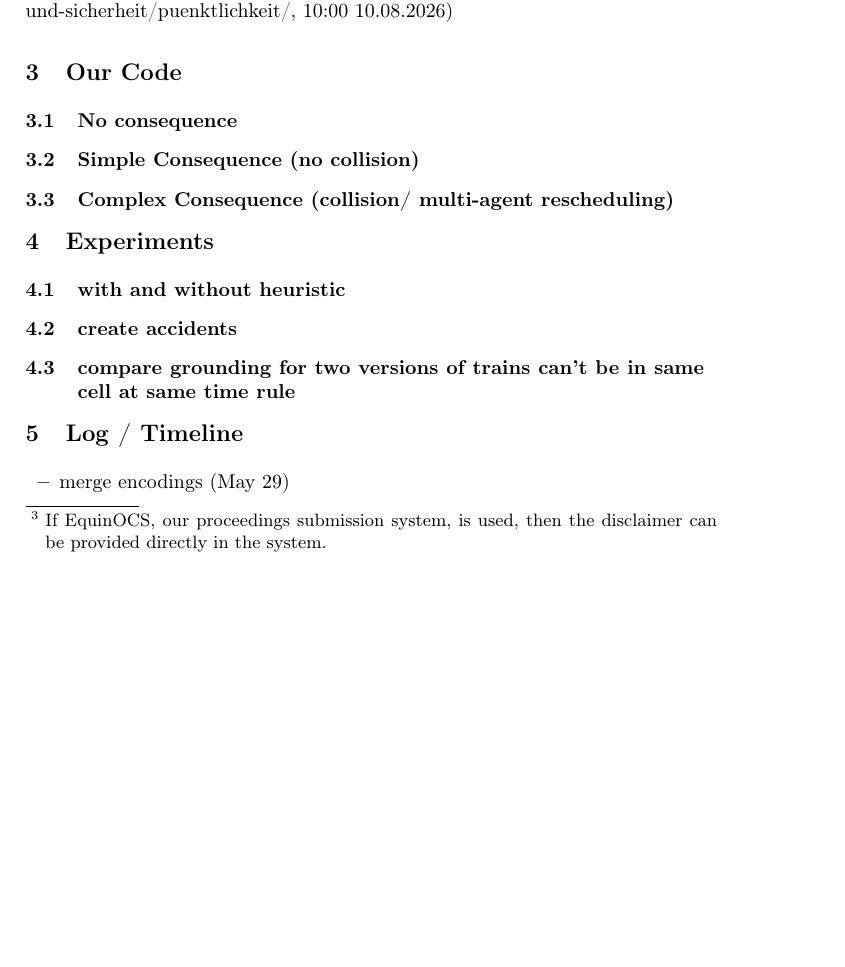
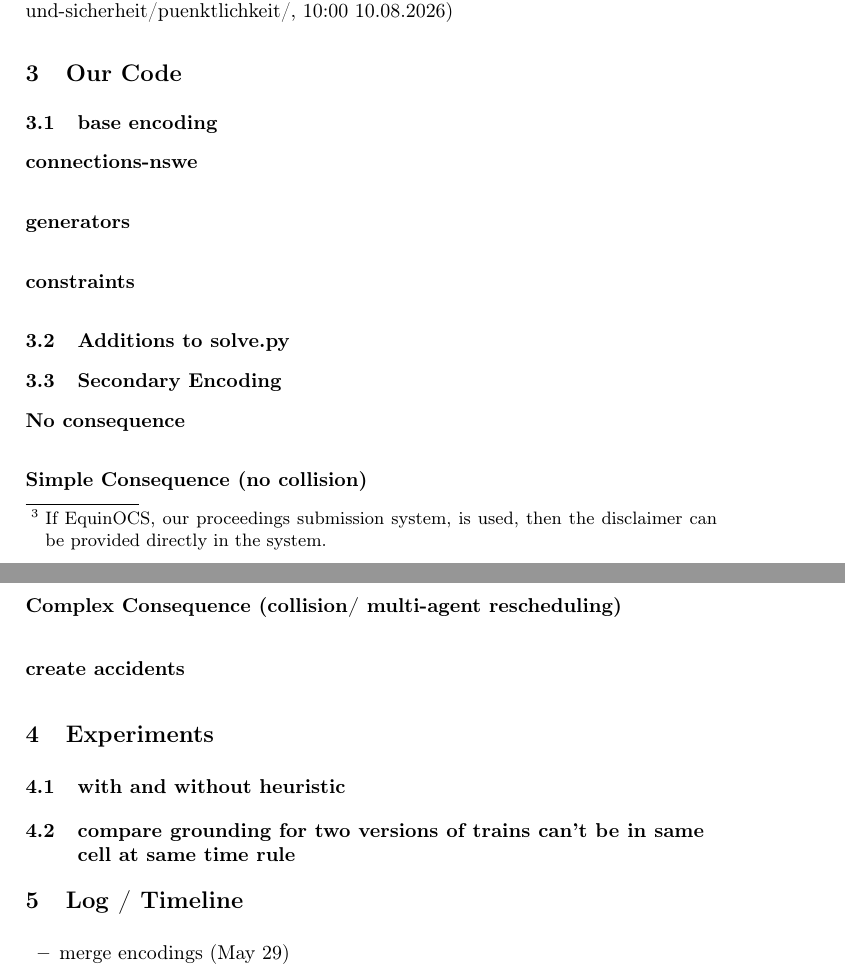
Before and after one commit to wug-on-praat/TRailMix, a LaTeX thesis (reports/group_report/samplepaper.tex): part of page 3 of 5 before the commit and two parts of pages 3 and 4 of 5 after it, the two joined at a grey line, cut so that both start at the same text, the shorter picture padded with empty space. Compiled offline with pdfLaTeX.

Commit message:
adjust outline

```diff
--- a/reports/group_report/samplepaper.tex
+++ b/reports/group_report/samplepaper.tex
@@ -217,14 +217,19 @@ There are multiple types of malfunctions that can occur in railway systems such
 Track malfunctions are a common real world issue in railway systems. It negatively affects punctuality and interferes with scheduling of trains. Deutsche Bahn reports old facilities in need of repairs just as well as an intense, high-frequent use of existing infrastructure as reasons for malfunctions around the track. (source: https://zbir.deutschebahn.com/2025/de/konzern-zwischenlagebericht-ungeprueft/qualitaet-und-sicherheit/puenktlichkeit/, 10:00 10.08.2026)
 
 \section{Our Code}
-
-\subsection{No consequence}
-\subsection{Simple Consequence (no collision)}
-\subsection{Complex Consequence (collision/ multi-agent rescheduling)}
+\subsection{base encoding}
+\subsubsection{connections-nswe}
+\subsubsection{generators}
+\subsubsection{constraints}
+\subsection{Additions to solve.py}
+\subsection{Secondary Encoding}
+\subsubsection{No consequence}
+\subsubsection{Simple Consequence (no collision)}
+\subsubsection{Complex Consequence (collision/ multi-agent rescheduling)}
+\subsubsection{create accidents}
 
 \section{Experiments}
 \subsection{with and without heuristic}
-\subsection{create accidents}
 \subsection{compare grounding for two versions of trains can't be in same cell at same time rule}
 
 \section{Log / Timeline}
```
Also changed, not shown: reports/group_report/samplepaper.pdf, 3 other files.
